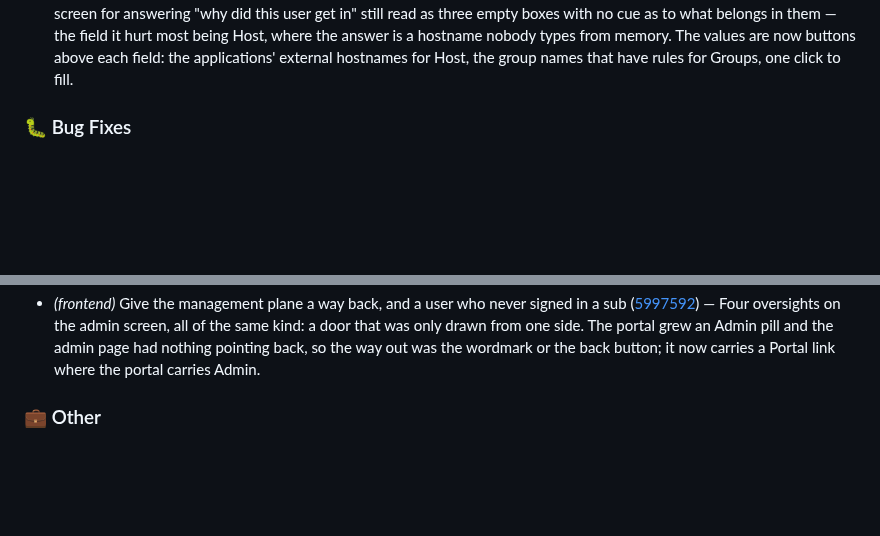
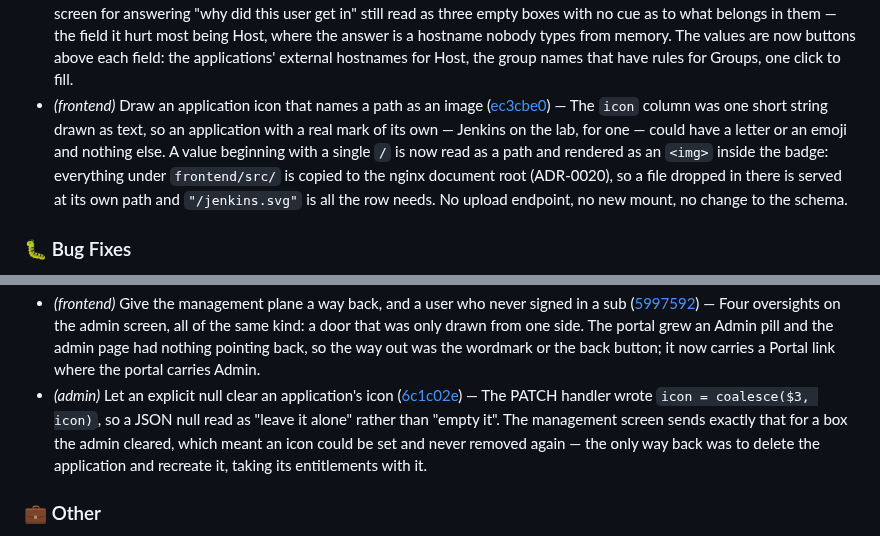
Before and after one commit to murat-akpinar/OpenBerat, a Markdown page: CHANGELOG.md, 2 parts joined by grey strips. Drawn GitHub-style; blank space fills up the shorter version.

Commit message:
chore(changelog): update
Signed-off-by: Murat AKPINAR <akpinarmurat@protonmail.com>

```diff
--- a/CHANGELOG.md
+++ b/CHANGELOG.md
@@ -54,6 +54,7 @@
 - *(policy)* Decide who may reset a second factor, and record it (ADR-0036) ([6170332](https://github.com/murat-akpinar/OpenBerat/commit/61703320aca7c029011a554871fbde3bbe17acc6)) — ADR-0035 made a lost phone a routine helpdesk task and named the reset path as work it did not do; this settles the scope and lands the security core. The decision (ADR-0036): an ADMIN_GROUP member resets an ordinary user's second factor from the management plane, on the service account that already holds the permission -- re-measured on the lab, 200 to resolve a username and read its groups, 404 to a credential DELETE. A Users tab reads Keycloak's directory live rather than growing a stored one, so known_user stays on Later. Two refusals are terminal and fail-closed: the caller themselves, and any ADMIN_GROUP/AUDITOR_GROUP target, which stay a Keycloak-console job -- a reset hands an account to whoever enrols next, and neither of those may be handed over.
 - Reset a user's second factor from the management plane (ADR-0036) ([524c894](https://github.com/murat-akpinar/OpenBerat/commit/524c8946f449fd7c12e8594c1e929092c73b24b2)) — A lost or replaced phone no longer reaches for the realm-master credential. GET /api/admin/users lists Keycloak's own directory live — stored nowhere, so known_user stays on Later — and POST /api/admin/reset-second-factor deletes every otp credential the named user holds, which sends their next login back to enrolment. Both are ADMIN_GROUP and Origin-checked by the guard the management plane already runs, so AUDITOR_GROUP reaches the list and not the reset without a new check.
 - *(frontend)* Put Explain's known hosts and groups on the page as buttons ([3e878b4](https://github.com/murat-akpinar/OpenBerat/commit/3e878b4f3ac671db27b3462bac696ab3a7f113f5)) — The suggestions were there and nobody could find them. A datalist opens only after the operator clicks the right spot or types a matching prefix, so the one screen for answering "why did this user get in" still read as three empty boxes with no cue as to what belongs in them — the field it hurt most being Host, where the answer is a hostname nobody types from memory. The values are now buttons above each field: the applications' external hostnames for Host, the group names that have rules for Groups, one click to fill.
+- *(frontend)* Draw an application icon that names a path as an image ([ec3cbe0](https://github.com/murat-akpinar/OpenBerat/commit/ec3cbe05d94c3c8de6e99e1d9be7d2e99a77acad)) — The `icon` column was one short string drawn as text, so an application with a real mark of its own — Jenkins on the lab, for one — could have a letter or an emoji and nothing else. A value beginning with a single `/` is now read as a path and rendered as an `<img>` inside the badge: everything under `frontend/src/` is copied to the nginx document root (ADR-0020), so a file dropped in there is served at its own path and `"/jenkins.svg"` is all the row needs. No upload endpoint, no new mount, no change to the schema.
 
 ### 🐛 Bug Fixes
 
@@ -82,6 +83,7 @@
 - *(oauth2-proxy)* A cookie may not outlive the session it stands for ([a25868a](https://github.com/murat-akpinar/OpenBerat/commit/a25868aeefcc33cafe91025ae1f44b38d134d36d)) — VERIFY from Phase 7, and both halves of it were the same mistake. ADR-0028 said a session "stays a working credential for a week", reasoning from `cookie_expire` and nothing else. The realm ends it long before that — 30 minutes idle, 10 hours absolute — and neither number was written in any document here.
 - *(audit)* A replayed session cookie is its own summary row ([10fb51c](https://github.com/murat-akpinar/OpenBerat/commit/10fb51c5f559da80a32d94f7253492904c44b475)) — §24 asks for token replay to be tested, and testing it found the control missing. A replay here is one session cookie presented from a second address: nothing refuses it — the cookie is the session — so the whole control is the record, and the record folded it away. `src_ip` held the first request's address, and a replayed cookie is by construction the same cache entry, so three requests from two places were one row reading `172.19.0.1:3` on the lab. The summary counters are now keyed on `(outcome, src_ip)`, so an address not yet seen in an entry starts its own row. No column changes; the granularity does.
 - *(frontend)* Give the management plane a way back, and a user who never signed in a sub ([5997592](https://github.com/murat-akpinar/OpenBerat/commit/599759277d20ddb9adbd1619799ba8747833007c)) — Four oversights on the admin screen, all of the same kind: a door that was only drawn from one side. The portal grew an Admin pill and the admin page had nothing pointing back, so the way out was the wordmark or the back button; it now carries a Portal link where the portal carries Admin.
+- *(admin)* Let an explicit null clear an application's icon ([6c1c02e](https://github.com/murat-akpinar/OpenBerat/commit/6c1c02e06c1f88e251903e018a1d27708bac946d)) — The PATCH handler wrote `icon = coalesce($3, icon)`, so a JSON null read as "leave it alone" rather than "empty it". The management screen sends exactly that for a box the admin cleared, which meant an icon could be set and never removed again — the only way back was to delete the application and recreate it, taking its entitlements with it.
 
 ### 💼 Other
 
```
